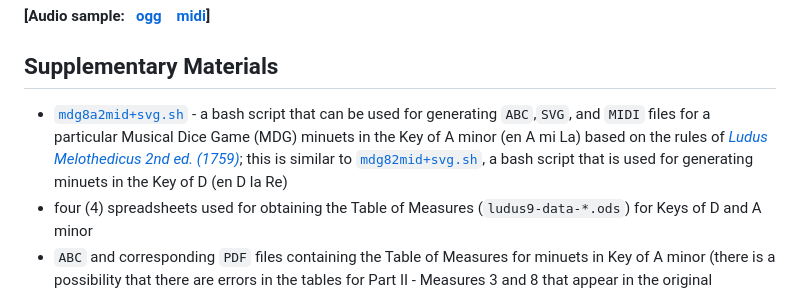
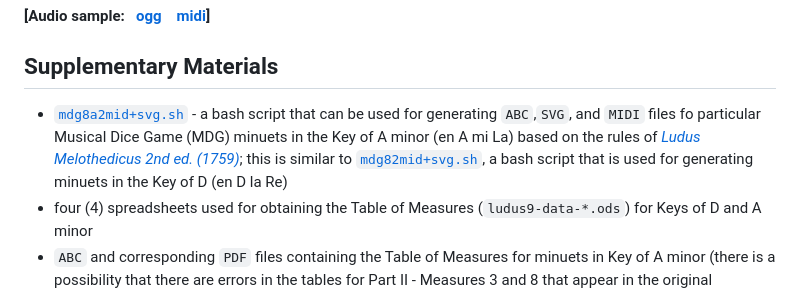
Before and after one commit to justineuro/mdgBookSVG8Kit, a Markdown page: README.md, the part around the change. Drawn GitHub-style.

Commit message:
2025-05-27

```diff
--- a/README.md
+++ b/README.md
@@ -32,7 +32,7 @@ To download and examine an example of a book (`mdgBookSVG8v1.pdf`) that was gene
 
 ## Supplementary Materials
 
-- [`mdg8a2mid+svg.sh`](./mdg8a2mid+svg.sh) - a bash script that can be used for generating `ABC`,`SVG`, and `MIDI` files for a particular Musical Dice Game (MDG) minuets in the Key of A minor (en A mi La) based on the rules of [*Ludus Melothedicus 2nd ed. (1759)*](https://imslp.org/wiki/Ludus_Melothedicus_(Anonymous)); this is similar to [`mdg82mid+svg.sh`](./mdg82mid+svg.sh), a bash script that is used for generating minuets in the Key of D (en D la Re)
+- [`mdg8a2mid+svg.sh`](./mdg8a2mid+svg.sh) - a bash script that can be used for generating `ABC`,`SVG`, and `MIDI` files fo particular Musical Dice Game (MDG) minuets in the Key of A minor (en A mi La) based on the rules of [*Ludus Melothedicus 2nd ed. (1759)*](https://imslp.org/wiki/Ludus_Melothedicus_(Anonymous)); this is similar to [`mdg82mid+svg.sh`](./mdg82mid+svg.sh), a bash script that is used for generating minuets in the Key of D (en D la Re)
 - four (4) spreadsheets used for obtaining the Table of Measures (`ludus9-data-*.ods`) for Keys of D and A minor
 - `ABC` and corresponding `PDF` files containing the Table of Measures for minuets in Key of A minor (there is a possibility that there are errors in the tables for Part II - Measures 3 and 8 that appear in the original publication); [`ludus-part1-A.abc`](./ludus-part1-A.abc), [`ludus-part2-A.abc`](./ludus-part2-A.abc), [`Ludus Melothedicus-en A mi la-I.pdf`](./Ludus%20Melothedicus-en%20A%20mi%20la-I.pdf), and [`Ludus Melothedicus-en A mi la-II.pdf`](./Ludus%20Melothedicus-en%20A%20mi%20la-II.pdf)
 
```
